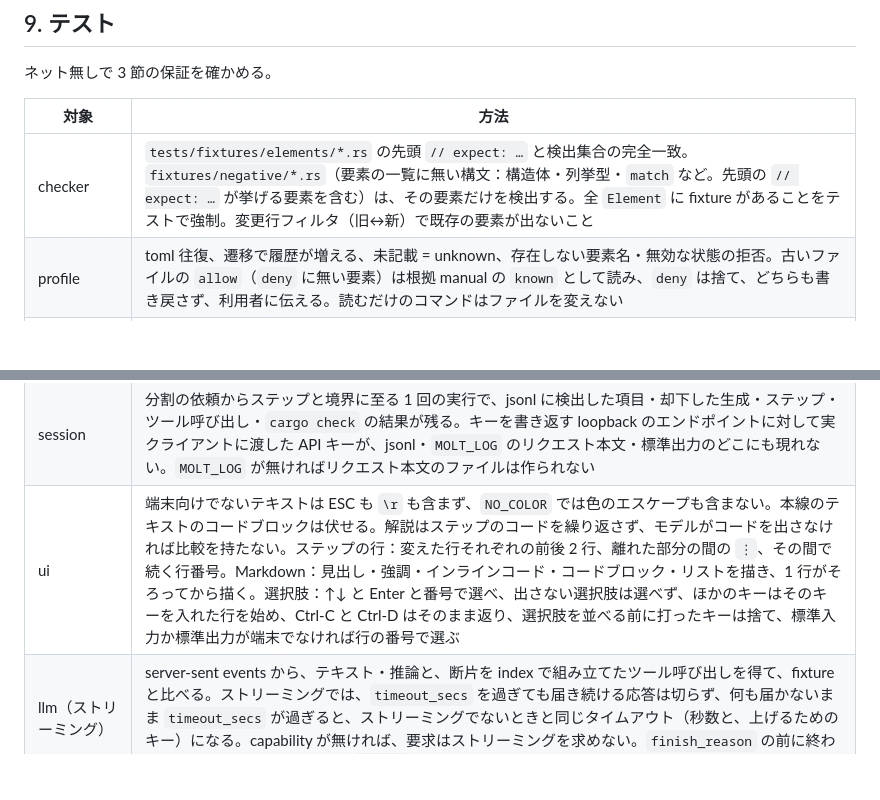
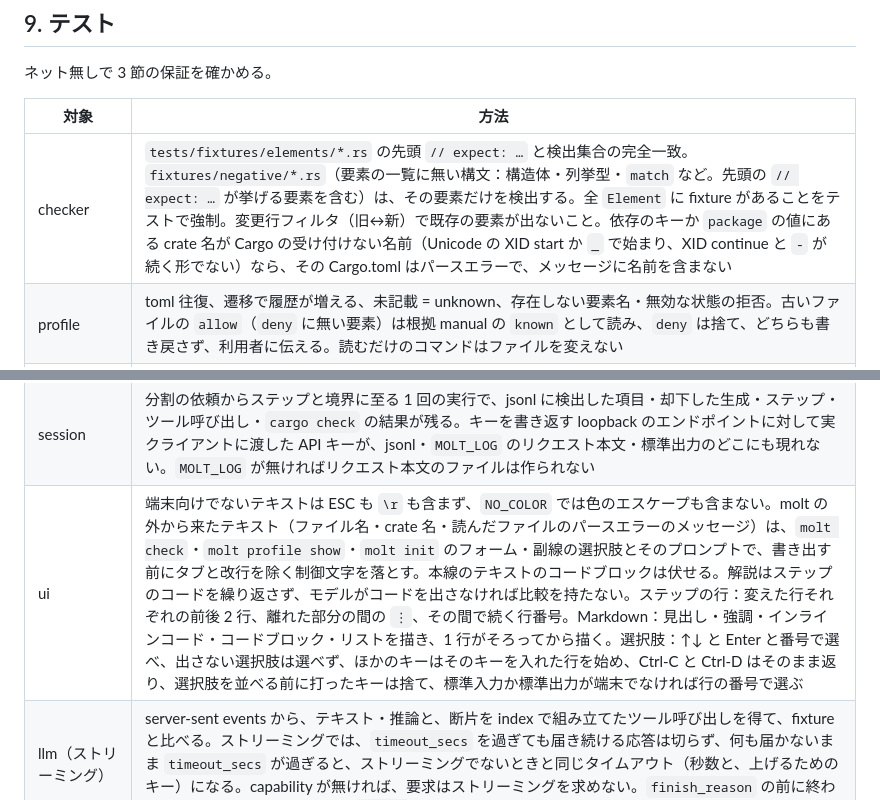
Before and after one commit to sumiredc/molt, a Markdown page: PRD.ja.md, 2 parts joined by grey strips. GitHub-like rendering; blank space fills up the shorter version.

```diff
--- a/PRD.ja.md
+++ b/PRD.ja.md
@@ -477,7 +477,7 @@ molt doctor               設定したエンドポイントとモデルの対応
 
 | 対象 | 方法 |
 |---|---|
-| checker | `tests/fixtures/elements/*.rs` の先頭 `// expect: …` と検出集合の完全一致。`fixtures/negative/*.rs`（要素の一覧に無い構文：構造体・列挙型・`match` など。先頭の `// expect: …` が挙げる要素を含む）は、その要素だけを検出する。全 `Element` に fixture があることをテストで強制。変更行フィルタ（旧↔新）で既存の要素が出ないこと |
+| checker | `tests/fixtures/elements/*.rs` の先頭 `// expect: …` と検出集合の完全一致。`fixtures/negative/*.rs`（要素の一覧に無い構文：構造体・列挙型・`match` など。先頭の `// expect: …` が挙げる要素を含む）は、その要素だけを検出する。全 `Element` に fixture があることをテストで強制。変更行フィルタ（旧↔新）で既存の要素が出ないこと。依存のキーか `package` の値にある crate 名が Cargo の受け付けない名前（Unicode の XID start か `_` で始まり、XID continue と `-` が続く形でない）なら、その Cargo.toml はパースエラーで、メッセージに名前を含まない |
 | profile | toml 往復、遷移で履歴が増える、未記載 = unknown、存在しない要素名・無効な状態の拒否。古いファイルの `allow`（`deny` に無い要素）は根拠 manual の `known` として読み、`deny` は捨て、どちらも書き戻さず、利用者に伝える。読むだけのコマンドはファイルを変えない |
 | llm | `FakeChatClient`（応答キュー＋送ったリクエストの記録）。wire 形式は JSON fixture と比較。実 API は `#[ignore]` で、`[api]` が指すエンドポイントに対して走らせる（8.7）。キーがあり loopback 以外への `http://` ならクライアントを作らず、loopback・`https://`・キー無しなら作る |
 | agent（本線） | `FakeCargo` + tempdir。`known` の項目だけ → ディスクに書かれ、境界は無い。`known` でない項目がステップの上限内 → ディスクに書かれ、ターンが境界で止まる。ステップの上限を超える → ディスクは変わらず、分割するよう返り、同じ応答の中でその後に来たツール呼び出しは実行しない。続けて 3 回のあとの次でターンを止める。項目が 3 つを超える 1 行だけの変更の書き込みはステップになる。同じ応答の中でステップの後に来たツール呼び出しは実行しない。境界でツール呼び出しの回数が 0 に戻る。`known` でないクレートの `cargo add` は、それを使うステップが ① か ④ で解決されるまで拒む。予算超過で止まる |
@@ -485,7 +485,7 @@ molt doctor               設定したエンドポイントとモデルの対応
 | agent（git） | tempdir の git リポジトリで、承認なし → コミットが増えない。承認 → molt が変えたファイルだけがコミットされ、push は呼ばれない |
 | onboarding | `ScriptedUi` ＋ fake の判定で、申告「読める」→ seen、「知らない」→ unknown、「書いた」→ チェックした要素は判定どおり、チェックしない要素は unknown。送信より前にモデルへのリクエストは無い。フォームの状態（タブ・チェック・回答・戻る・送るもの）は、端末なしでキーの列による単体テストで確かめる。判定が失敗したら、送信したときのフォームの状態すべて（送らなかったものを含む）を初期値としてフォームが開き直される。ロケールは空でない最初の値が `ja` で始まるときだけ日本語を選び、すべての分類にテンプレートが日英そろっている。参考リポジトリの `Cargo.toml` の依存が known。根拠と日時が保存される。中断 → 保存されない |
 | session | 分割の依頼からステップと境界に至る 1 回の実行で、jsonl に検出した項目・却下した生成・ステップ・ツール呼び出し・`cargo check` の結果が残る。キーを書き返す loopback のエンドポイントに対して実クライアントに渡した API キーが、jsonl・`MOLT_LOG` のリクエスト本文・標準出力のどこにも現れない。`MOLT_LOG` が無ければリクエスト本文のファイルは作られない |
-| ui | 端末向けでないテキストは ESC も `\r` も含まず、`NO_COLOR` では色のエスケープも含まない。本線のテキストのコードブロックは伏せる。解説はステップのコードを繰り返さず、モデルがコードを出さなければ比較を持たない。ステップの行：変えた行それぞれの前後 2 行、離れた部分の間の `⋮`、その間で続く行番号。Markdown：見出し・強調・インラインコード・コードブロック・リストを描き、1 行がそろってから描く。選択肢：↑↓ と Enter と番号で選べ、出さない選択肢は選べず、ほかのキーはそのキーを入れた行を始め、Ctrl-C と Ctrl-D はそのまま返り、選択肢を並べる前に打ったキーは捨て、標準入力か標準出力が端末でなければ行の番号で選ぶ |
+| ui | 端末向けでないテキストは ESC も `\r` も含まず、`NO_COLOR` では色のエスケープも含まない。molt の外から来たテキスト（ファイル名・crate 名・読んだファイルのパースエラーのメッセージ）は、`molt check`・`molt profile show`・`molt init` のフォーム・副線の選択肢とそのプロンプトで、書き出す前にタブと改行を除く制御文字を落とす。本線のテキストのコードブロックは伏せる。解説はステップのコードを繰り返さず、モデルがコードを出さなければ比較を持たない。ステップの行：変えた行それぞれの前後 2 行、離れた部分の間の `⋮`、その間で続く行番号。Markdown：見出し・強調・インラインコード・コードブロック・リストを描き、1 行がそろってから描く。選択肢：↑↓ と Enter と番号で選べ、出さない選択肢は選べず、ほかのキーはそのキーを入れた行を始め、Ctrl-C と Ctrl-D はそのまま返り、選択肢を並べる前に打ったキーは捨て、標準入力か標準出力が端末でなければ行の番号で選ぶ |
 | llm（ストリーミング） | server-sent events から、テキスト・推論と、断片を index で組み立てたツール呼び出しを得て、fixture と比べる。ストリーミングでは、`timeout_secs` を過ぎても届き続ける応答は切らず、何も届かないまま `timeout_secs` が過ぎると、ストリーミングでないときと同じタイムアウト（秒数と、上げるためのキー）になる。capability が無ければ、要求はストリーミングを求めない。`finish_reason` の前に終わったストリームは失敗とする。`doctor` が capability を書く |
 | cli | molt が実行したツール呼び出しは、実行し終えたときに 1 行ずつ出る。実行しなかった呼び出しと差し戻した書き込みには出ない。選択肢は解説のすぐ後に出て、回答の後にもう一度出る。そこで質問を打つと質問になる。`ScriptedUi` で副線の選択を駆動し、続く 4 回の境界で選んだ ① ② ③ ④ が、それぞれ 8.5 のメッセージを本線に入れる。`assert_cmd` で `molt check` の exit code |
 
```
Also changed, not shown: PRD.md (+2 -2 lines).
